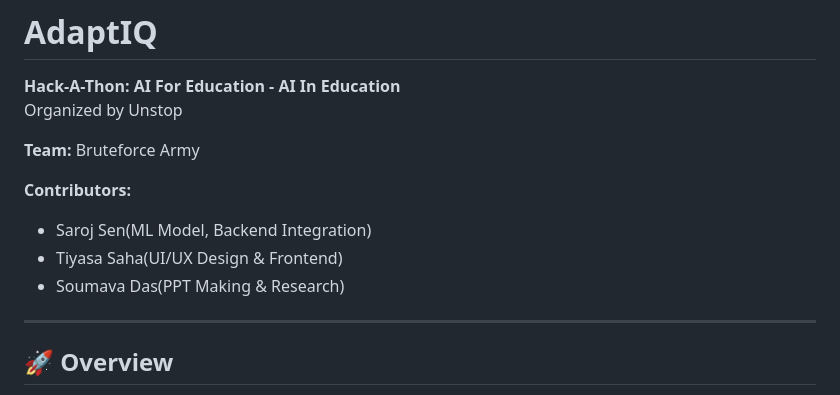
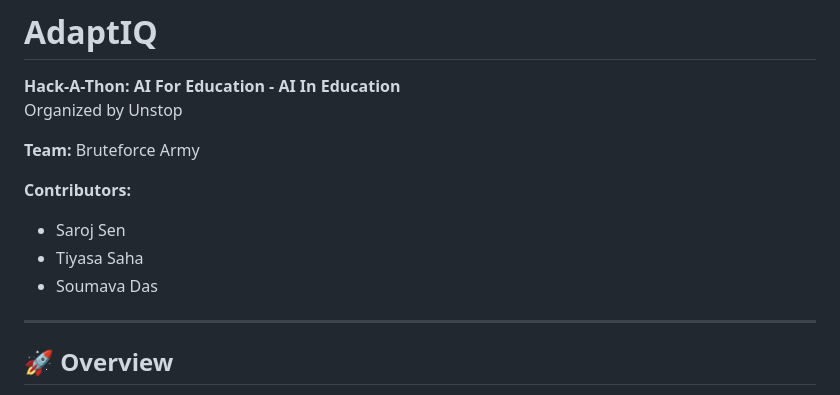
Before and after one commit to sarojsenn/AdaptIQ, a Markdown page: README.md, the part around the change. Drawn GitHub-style.

Commit message:
Revise contributors list in README.md
Updated contributors list format in README.

```diff
--- a/README.md
+++ b/README.md
@@ -6,9 +6,9 @@ Organized by Unstop
 **Team:** Bruteforce Army
 
 **Contributors:**
-- Saroj Sen(ML Model, Backend Integration)
-- Tiyasa Saha(UI/UX Design & Frontend)
-- Soumava Das(PPT Making & Research)
+- Saroj Sen
+- Tiyasa Saha
+- Soumava Das
 
 ---
 
```
